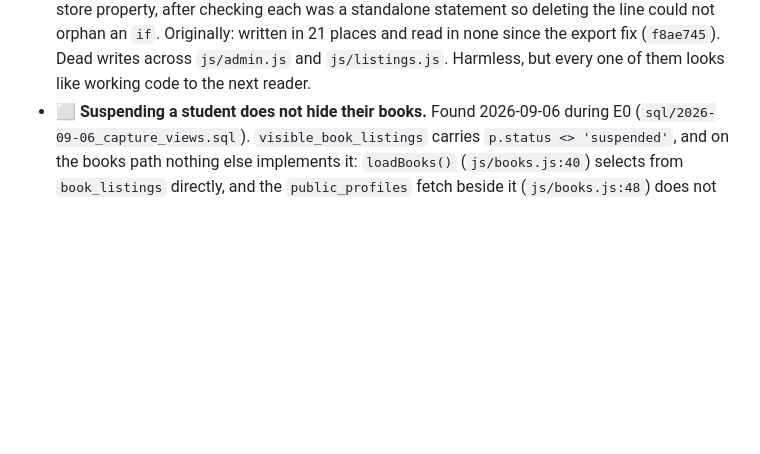
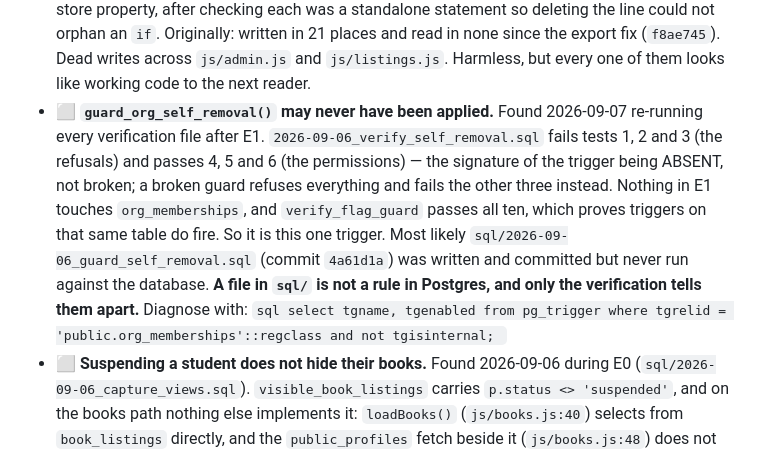
Before and after one commit to kreda-ship-it/caldwellnest, a Markdown page: docs/ROADMAP.md, the part around the change. Drawn GitHub-style; blank space fills up the shorter version.

Commit message:
Log the self-removal guard gap found re-running the suite
Five of six verification files pass after E1, including verify_can_act (all
11, covering the manage_events and check_in branches every new policy leans
on) and verify_flag_guard (all 10).

verify_self_removal fails 1, 2, 3 and passes 4, 5, 6 — refusals failing while
permissions hold, which is the signature of an absent trigger rather than a
broken one. E1 touches nothing on org_memberships, and the flag guard fires
on that same table, so the table is fine and this one trigger is not there.

Almost certainly 2026-09-06_guard_self_removal.sql was committed but never
run. Logged with the diagnostic query rather than assumed.

Co-Authored-By: Claude Opus 5 <noreply@anthropic.com>

````diff
--- a/docs/ROADMAP.md
+++ b/docs/ROADMAP.md
@@ -1528,6 +1528,19 @@ cost if left.
 - ✅ **DONE 2026-09-04 (`0fae40d`).** ~~Dead `DB.log` writes.~~ All 21 removed along with the `log:[]` store property, after checking each was a standalone statement so deleting the line could not orphan an `if`. Originally: written in 21 places and read in none since the export fix (`f8ae745`).
       Dead writes across `js/admin.js` and `js/listings.js`. Harmless, but every one of them
       looks like working code to the next reader.
+- ⬜ **`guard_org_self_removal()` may never have been applied.** Found 2026-09-07 re-running
+      every verification file after E1. `2026-09-06_verify_self_removal.sql` fails tests 1, 2
+      and 3 (the refusals) and passes 4, 5 and 6 (the permissions) — the signature of the
+      trigger being ABSENT, not broken; a broken guard refuses everything and fails the other
+      three instead. Nothing in E1 touches `org_memberships`, and `verify_flag_guard` passes
+      all ten, which proves triggers on that same table do fire. So it is this one trigger.
+      Most likely `sql/2026-09-06_guard_self_removal.sql` (commit `4a61d1a`) was written and
+      committed but never run against the database. **A file in `sql/` is not a rule in
+      Postgres, and only the verification tells them apart.** Diagnose with:
+      ```sql
+      select tgname, tgenabled from pg_trigger
+      where tgrelid = 'public.org_memberships'::regclass and not tgisinternal;
+      ```
 - ⬜ **Suspending a student does not hide their books.** Found 2026-09-06 during E0
       (`sql/2026-09-06_capture_views.sql`). `visible_book_listings` carries
       `p.status <> 'suspended'`, and on the books path nothing else implements it:
````
